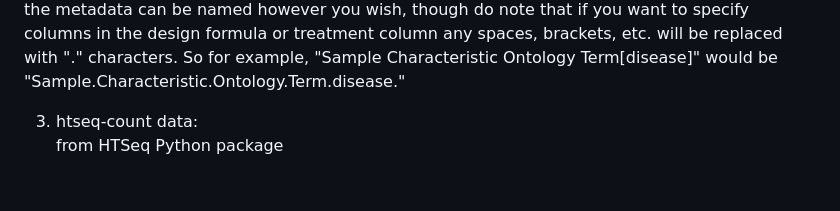
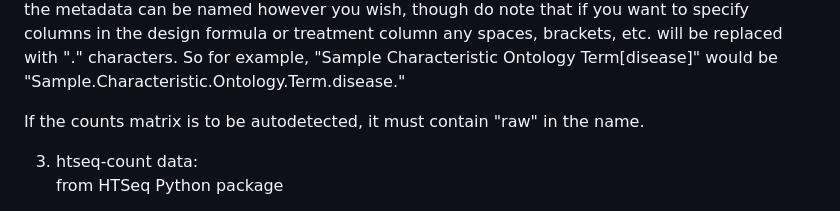
Before and after one commit to sandrahoffberg/DESeq2, a Markdown page: README.md, the part around the change. Drawn GitHub-style; blank space fills up the shorter version.

```diff
--- a/README.md
+++ b/README.md
@@ -28,6 +28,8 @@ from featurecounts, Seurat, etc.
 The user should provide (1) the counts matrix , (2) information about the samples (the columns of the count matrix) as a DataFrame or data.frame, and (3) the design formula. It is absolutely critical that the columns of the count matrix and the rows of the column data (information about samples) are in the same order. DESeq2 will not make guesses as to which column of the count matrix belongs to which row of the column data, these must be provided to DESeq2 already in consistent order.
 
 The counts matrix must include the columns "Gene Name" and "Gene ID" in order to identify genes and all other columns must be sample/run names. The metadata must include a "Run" column which contains the sample/run names that match the counts matrix. All other columns in the metadata can be named however you wish, though do note that if you want to specify columns in the design formula or treatment column any spaces, brackets, etc. will be replaced with "." characters. So for example, "Sample Characteristic Ontology Term[disease]" would be "Sample.Characteristic.Ontology.Term.disease."
+
+If the counts matrix is to be autodetected, it must contain "raw" in the name.
 
 3. htseq-count data: <br>
 from HTSeq Python package
```
